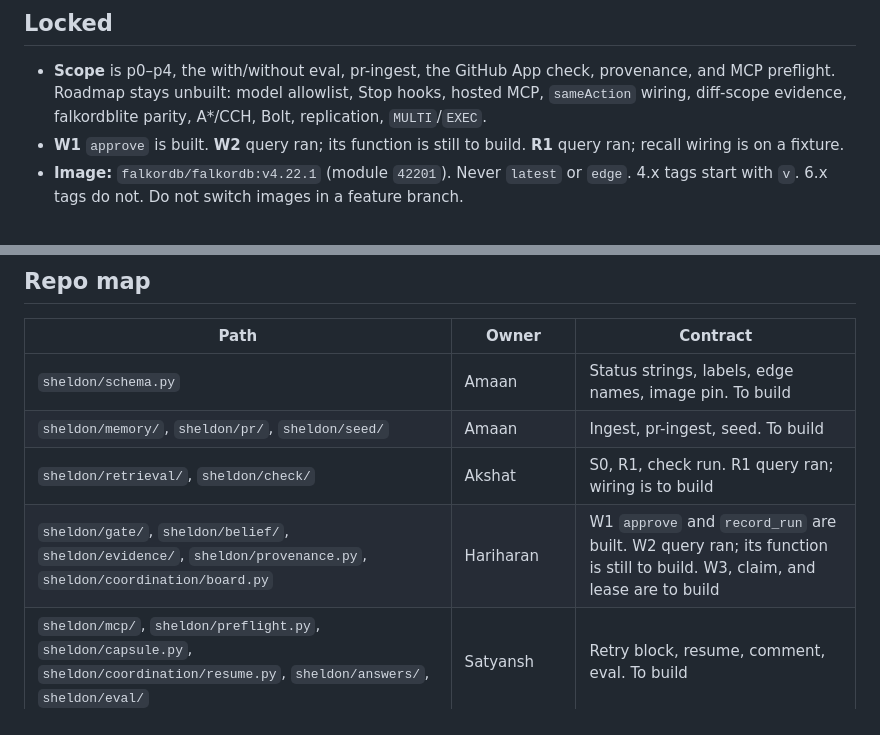
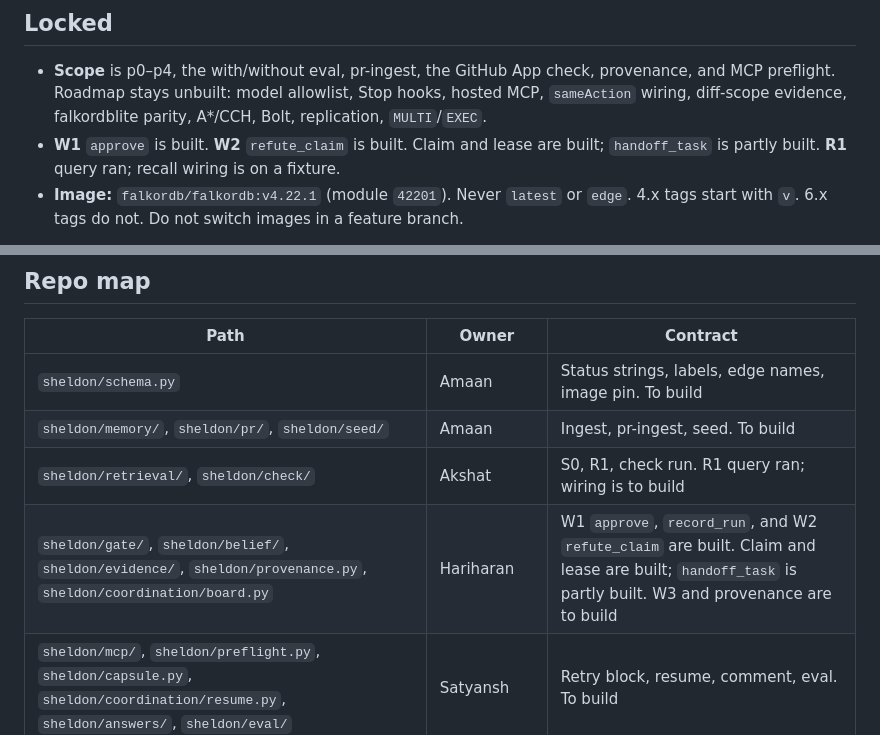
Before and after one commit to nothariharan/sheldon, a Markdown page: AGENTS.md, 2 parts joined by grey strips. Rendered like a GitHub page.

Commit message:
docs: W2, claim, and lease are built
Root AGENTS.md now matches main: refute_claim is built, claim and
lease are built, and handoff_task stays partly built.

Co-authored-by: hari <hariharan.n25@iiits.in>

```diff
--- a/AGENTS.md
+++ b/AGENTS.md
@@ -25,7 +25,7 @@ The Windows interpreter is `.venv\Scripts\python.exe`. Linux uses `.venv/bin/pyt
 ## Locked
 
 - **Scope** is p0–p4, the with/without eval, pr-ingest, the GitHub App check, provenance, and MCP preflight. Roadmap stays unbuilt: model allowlist, Stop hooks, hosted MCP, `sameAction` wiring, diff-scope evidence, falkordblite parity, A\*/CCH, Bolt, replication, `MULTI`/`EXEC`.
-- **W1** `approve` is built. **W2** query ran; its function is still to build. **R1** query ran; recall wiring is on a fixture.
+- **W1** `approve` is built. **W2** `refute_claim` is built. Claim and lease are built; `handoff_task` is partly built. **R1** query ran; recall wiring is on a fixture.
 - **Image:** `falkordb/falkordb:v4.22.1` (module `42201`). Never `latest` or `edge`. 4.x tags start with `v`. 6.x tags do not. Do not switch images in a feature branch.
 
 Claim status in the plan is `open | confirmed | refuted`. `sheldon/schema.py` still has the older set. Confirm it in the schema PR. Do not add another copy of the strings.
@@ -62,7 +62,7 @@ Also drop the list in [`docs/facts.md`](docs/facts.md) and [`docs/decisions/REPO
 | `sheldon/schema.py` | Amaan | Status strings, labels, edge names, image pin. To build |
 | `sheldon/memory/`, `sheldon/pr/`, `sheldon/seed/` | Amaan | Ingest, pr-ingest, seed. To build |
 | `sheldon/retrieval/`, `sheldon/check/` | Akshat | S0, R1, check run. R1 query ran; wiring is to build |
-| `sheldon/gate/`, `sheldon/belief/`, `sheldon/evidence/`, `sheldon/provenance.py`, `sheldon/coordination/board.py` | Hariharan | W1 `approve` and `record_run` are built. W2 query ran; its function is still to build. W3, claim, and lease are to build |
+| `sheldon/gate/`, `sheldon/belief/`, `sheldon/evidence/`, `sheldon/provenance.py`, `sheldon/coordination/board.py` | Hariharan | W1 `approve`, `record_run`, and W2 `refute_claim` are built. Claim and lease are built; `handoff_task` is partly built. W3 and provenance are to build |
 | `sheldon/mcp/`, `sheldon/preflight.py`, `sheldon/capsule.py`, `sheldon/coordination/resume.py`, `sheldon/answers/`, `sheldon/eval/` | Satyansh | Retry block, resume, comment, eval. To build |
 | `queries/` | whoever owns the caller | One Cypher statement per file |
 | `docs/plan/` | shared | Product scope. Read before the older design notes |
```
